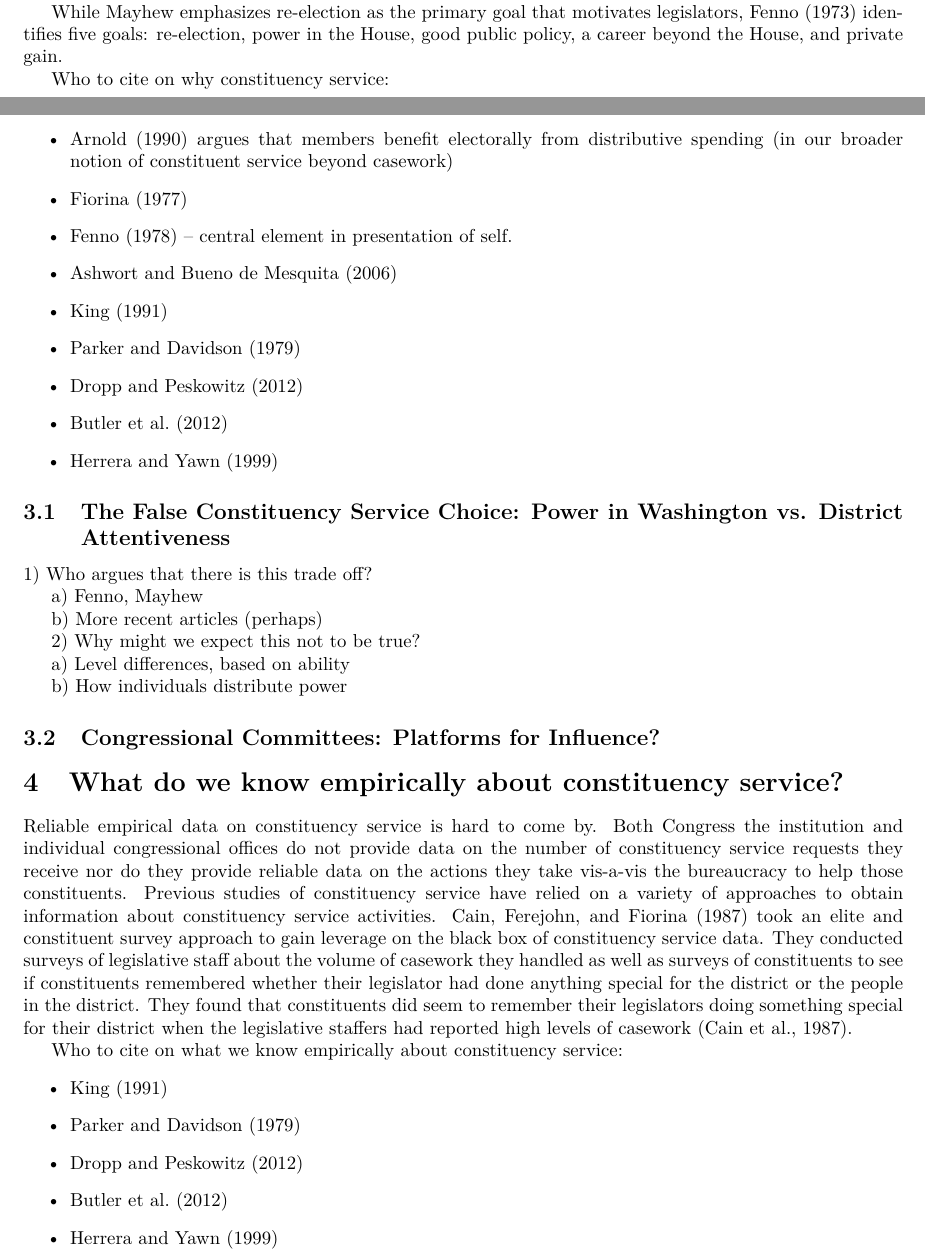
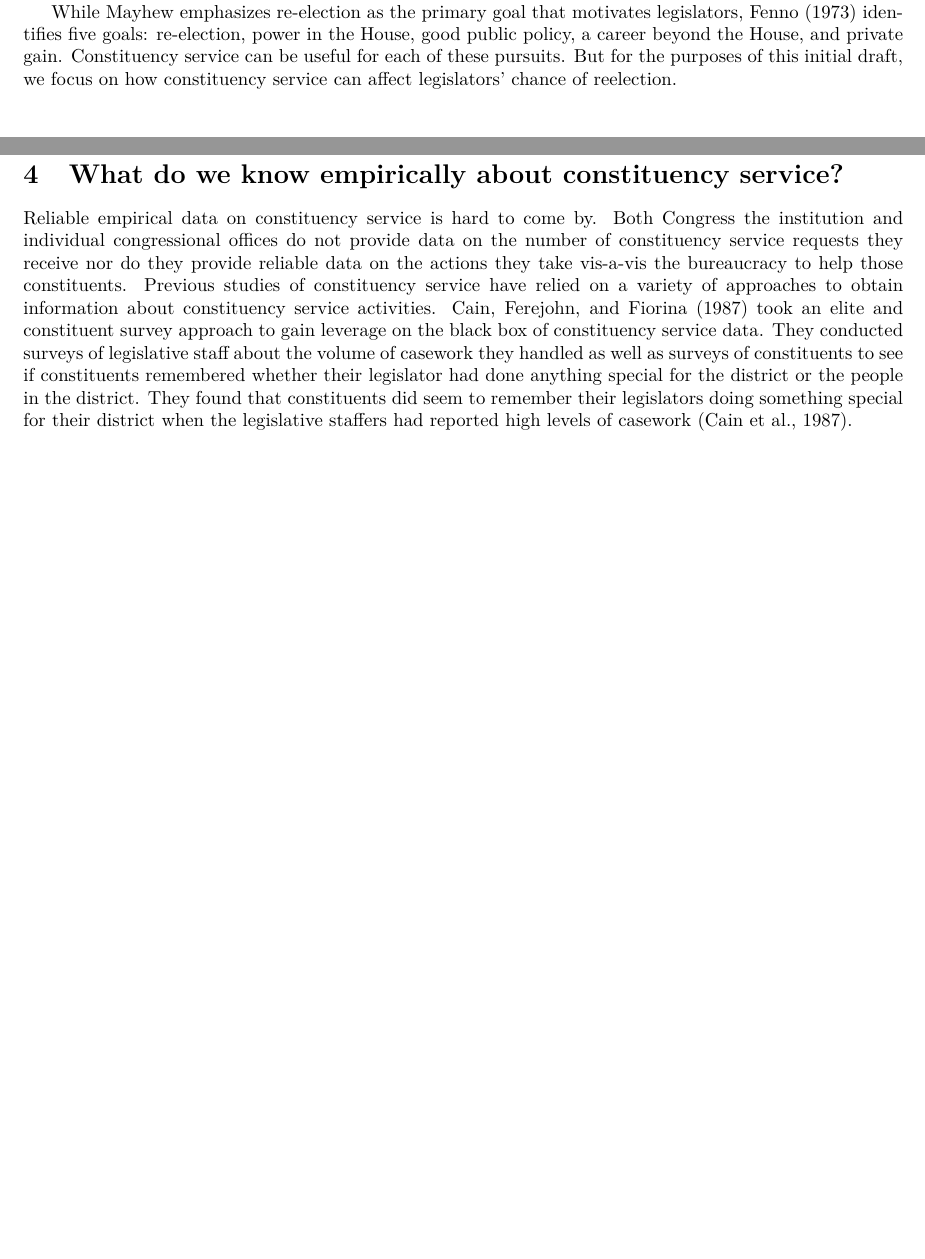
Before and after one commit to judgelord/correspondence, a LaTeX paper (APSA2018.tex): two parts of pages 3 and 4 of 14 before the commit and two parts of pages 3 and 4 of 13 after it, joined at a grey line, cut so that both start at the same text, the shorter picture padded with empty space. Compiled offline with pdfLaTeX.

Commit message:
Grimmer Edits 2

```diff
--- a/APSA2018.tex
+++ b/APSA2018.tex
@@ -73,40 +73,40 @@ While the definition that Fenno presents is broad, the central element is clear
 
 To understand why legislators engage in constituency service, we begin with the broader question of what motivates Members of Congress?  The classic answers to which come from \citet{Mayhew1974} and \citet{Fenno1973}. In \emph{Congress:The Electoral Connection} Mayhew argues that re-election is the primary (or at least the proximate) motivation, because is necessary step to achieve other goals (such as policy or power within Washington).   Constituency service activity has traditionally been viewed as a way to improve one's re-election prospects by assisting individual (or groups of) constituents.  As \citet*{CainFerejohnFiorina1984} and \citet*{CainFerejohnFiorina1987} describe, constituency service helps to build a member's ``personal vote'' which they defined to be the ``portion of a candidate's electoral support which originates in his or her personal qualities, qualifications, activities, and record,'' \citep*[][pg. 9]{CainFerejohnFiorina1987}. In their survey of congressional staffers, \citet{CainFerejohnFiorina1987} found that the overwhelming majority of staffers believed that constituency service activity has electoral payoffs by positively contributing to a legislator's ``personal vote.''
 
-While Mayhew emphasizes re-election as the primary goal that motivates legislators, \citet{Fenno1973} identifies five goals: re-election, power in the House, good public policy, a career beyond the House, and private gain.
+While Mayhew emphasizes re-election as the primary goal that motivates legislators, \citet{Fenno1973} identifies five goals: re-election, power in the House, good public policy, a career beyond the House, and private gain.   Constituency service can be useful for each of these pursuits.  But for the purposes of this initial draft, we focus on how constituency service can affect legislators' chance of reelection.
 
 
 
 
 
-Who to cite on why constituency service:
-\begin{itemize}
-\item \citet{Arnold1990lca} argues that members benefit electorally from distributive spending (in our broader notion of constituent service beyond casework)
-\item \citet{Fiorina1977}
-\item \citet{Fenno1978} -- central element in presentation of self.
-\item \citet{AshworthBuenodeMesquita2006}
-\item \citet{King1991}
-\item \citet{ParkerDavidson1979}
-\item \citet{DroppPeskowitz2012}
-\item \citet{ButlerKarpowitzPope2012}
-\item \citet{HerreraYawn1999}
-\end{itemize}
+% Who to cite on why constituency service:
+% \begin{itemize}
+% \item \citet{Arnold1990lca} argues that members benefit electorally from distributive spending (in our broader notion of constituent service beyond casework)
+% \item \citet{Fiorina1977}
+% \item \citet{Fenno1978} -- central element in presentation of self.
+% \item \citet{AshworthBuenodeMesquita2006}
+% \item \citet{King1991}
+% \item \citet{ParkerDavidson1979}
+% \item \citet{DroppPeskowitz2012}
+% \item \citet{ButlerKarpowitzPope2012}
+% \item \citet{HerreraYawn1999}
+% \end{itemize}
 
-\subsection{The False Constituency Service Choice: Power in Washington vs. District Attentiveness}
+% \subsection{The False Constituency Service Choice: Power in Washington vs. District Attentiveness}
 
-1) Who argues that there is this trade off?
+% 1) Who argues that there is this trade off?
 
-a) Fenno, Mayhew
+% a) Fenno, Mayhew
 
-b) More recent articles (perhaps)
+% b) More recent articles (perhaps)
 
-2) Why might we expect this not to be true?
+% 2) Why might we expect this not to be true?
 
-a) Level differences, based on ability
+% a) Level differences, based on ability
 
-b) How individuals distribute power
+% b) How individuals distribute power
 
-\subsection{Congressional Committees: Platforms for Influence?}
+%\subsection{Congressional Committees: Platforms for Influence?}
 
 \section{What do we know empirically about constituency service?}
 
@@ -114,14 +114,14 @@ Reliable empirical data on constituency service is hard to come by.  Both Congre
 
 %Legislators devote a considerable proportion of their staff resources to constituency service.
 
-Who to cite on what we know empirically about constituency service:
-\begin{itemize}
-\item \citet{King1991}
-\item \citet{ParkerDavidson1979}
-\item \citet{DroppPeskowitz2012}
-\item \citet{ButlerKarpowitzPope2012}
-\item \citet{HerreraYawn1999}
-\end{itemize}
+% Who to cite on what we know empirically about constituency service:
+% \begin{itemize}
+% \item \citet{King1991}
+% \item \citet{ParkerDavidson1979}
+% \item \citet{DroppPeskowitz2012}
+% \item \citet{ButlerKarpowitzPope2012}
+% \item \citet{HerreraYawn1999}
+% \end{itemize}
 
 
 
```
Also changed, not shown: APSA2018.tex (2 more changed lines).
